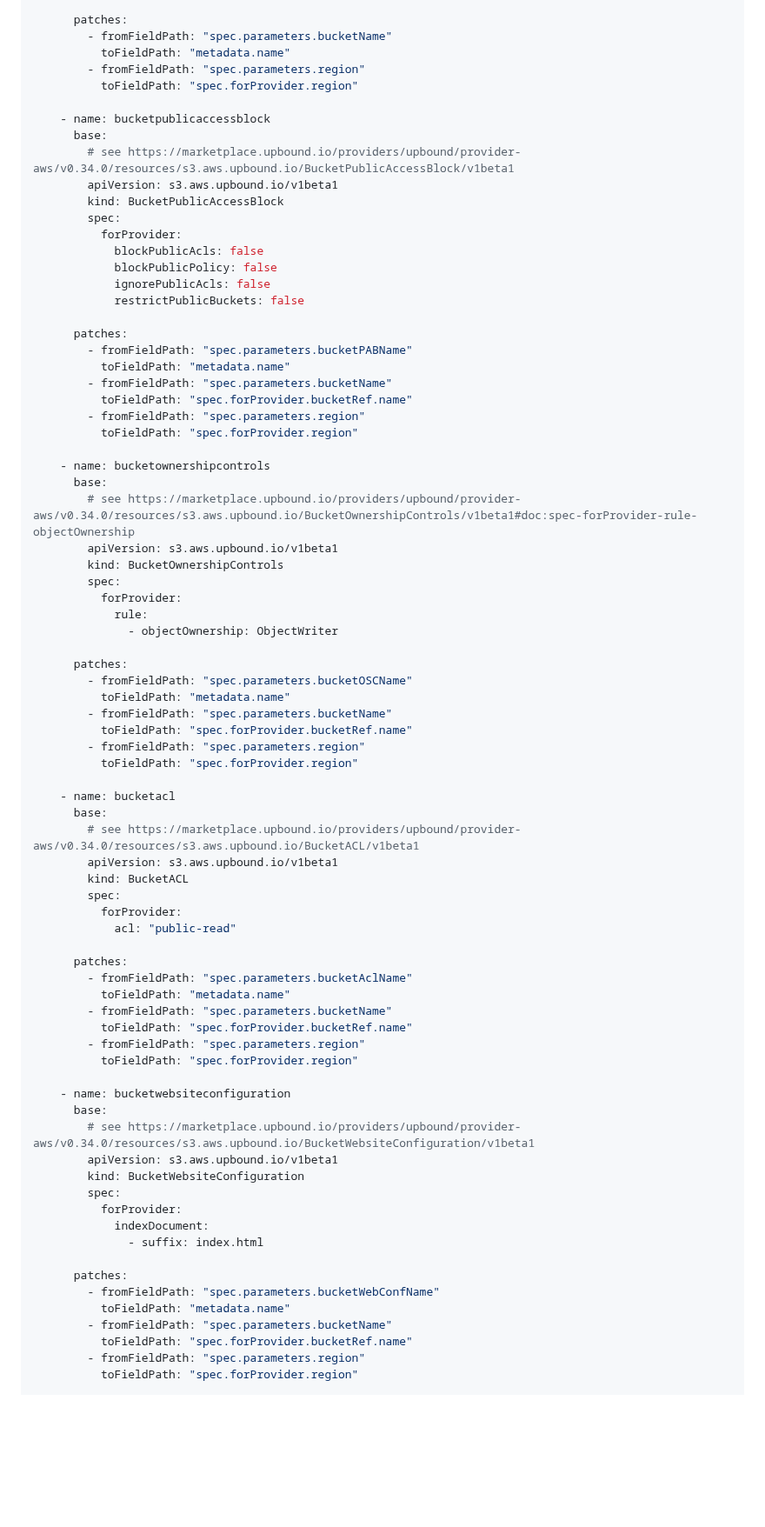
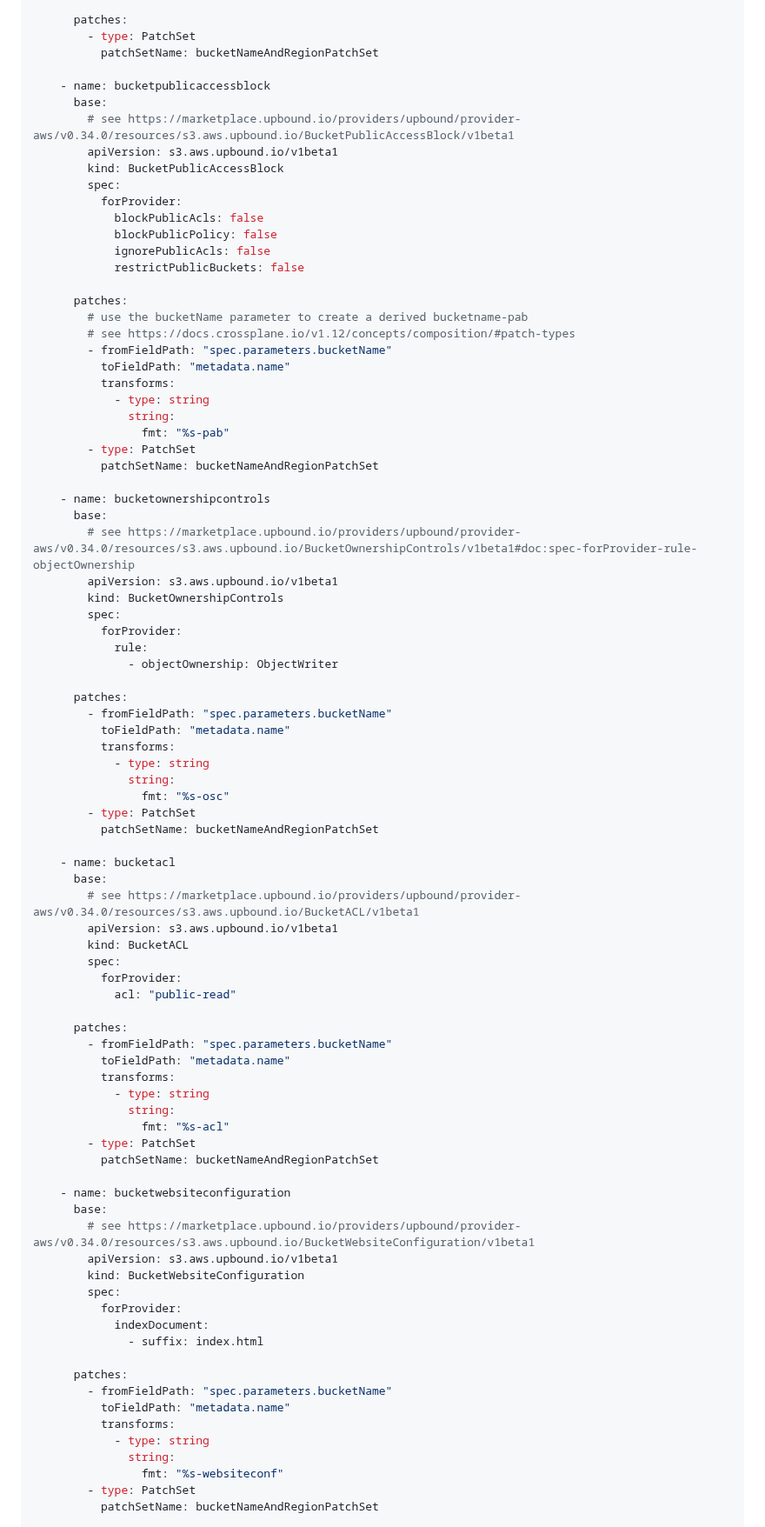
Before and after one commit to jonashackt/crossplane-training, a Markdown page: 04-compositions-xrds-claims.md, the part around one of its changes. Shown at 87% size. GitHub-like rendering; folded sections open; blank space fills up the shorter version.

Commit message:
Fully provided Compositions using multiple MRs: Patch & Transforms & 4.7 Extend your Composition using multiple MRs

```diff
--- a/04-compositions-xrds-claims.md
+++ b/04-compositions-xrds-claims.md
@@ -496,10 +653,8 @@ spec:
           deletionPolicy: Delete
 
       patches:
-        - fromFieldPath: "spec.parameters.bucketName"
-          toFieldPath: "metadata.name"
-        - fromFieldPath: "spec.parameters.region"
-          toFieldPath: "spec.forProvider.region"
+        - type: PatchSet
+          patchSetName: bucketNameAndRegionPatchSet
 
     - name: bucketpublicaccessblock
       base:
@@ -514,12 +669,16 @@ spec:
             restrictPublicBuckets: false
 
       patches:
-        - fromFieldPath: "spec.parameters.bucketPABName"
+        # use the bucketName parameter to create a derived bucketname-pab
+        # see https://docs.crossplane.io/v1.12/concepts/composition/#patch-types
+        - fromFieldPath: "spec.parameters.bucketName"
           toFieldPath: "metadata.name"
-        - fromFieldPath: "spec.parameters.bucketName"
-          toFieldPath: "spec.forProvider.bucketRef.name"
-        - fromFieldPath: "spec.parameters.region"
-          toFieldPath: "spec.forProvider.region"
+          transforms:
+            - type: string
+              string:
+                fmt: "%s-pab"
+        - type: PatchSet
+          patchSetName: bucketNameAndRegionPatchSet
 
     - name: bucketownershipcontrols
       base:
@@ -532,12 +691,14 @@ spec:
               - objectOwnership: ObjectWriter
 
       patches:
-        - fromFieldPath: "spec.parameters.bucketOSCName"
+        - fromFieldPath: "spec.parameters.bucketName"
           toFieldPath: "metadata.name"
-        - fromFieldPath: "spec.parameters.bucketName"
-          toFieldPath: "spec.forProvider.bucketRef.name"
-        - fromFieldPath: "spec.parameters.region"
-          toFieldPath: "spec.forProvider.region"
+          transforms:
+            - type: string
+              string:
+                fmt: "%s-osc"
+        - type: PatchSet
+          patchSetName: bucketNameAndRegionPatchSet
 
     - name: bucketacl
       base:
@@ -549,12 +710,14 @@ spec:
             acl: "public-read"
 
       patches:
-        - fromFieldPath: "spec.parameters.bucketAclName"
+        - fromFieldPath: "spec.parameters.bucketName"
           toFieldPath: "metadata.name"
-        - fromFieldPath: "spec.parameters.bucketName"
-          toFieldPath: "spec.forProvider.bucketRef.name"
-        - fromFieldPath: "spec.parameters.region"
-          toFieldPath: "spec.forProvider.region"
+          transforms:
+            - type: string
+              string:
+                fmt: "%s-acl"
+        - type: PatchSet
+          patchSetName: bucketNameAndRegionPatchSet
 
     - name: bucketwebsiteconfiguration
       base:
@@ -567,12 +730,14 @@ spec:
               - suffix: index.html
 
       patches:
-        - fromFieldPath: "spec.parameters.bucketWebConfName"
+        - fromFieldPath: "spec.parameters.bucketName"
           toFieldPath: "metadata.name"
-        - fromFieldPath: "spec.parameters.bucketName"
-          toFieldPath: "spec.forProvider.bucketRef.name"
-        - fromFieldPath: "spec.parameters.region"
-          toFieldPath: "spec.forProvider.region"
+          transforms:
+            - type: string
+              string:
+                fmt: "%s-websiteconf"
+        - type: PatchSet
+          patchSetName: bucketNameAndRegionPatchSet
 
   # If you find yourself repeating patches a lot you can group them as a named
   # 'patch set' then use a PatchSet type patch to reference them.
```
Also changed, not shown: other parts of 04-compositions-xrds-claims.md (+170 -19 lines), 07-nested-compositions.md (+4 -0 lines).
